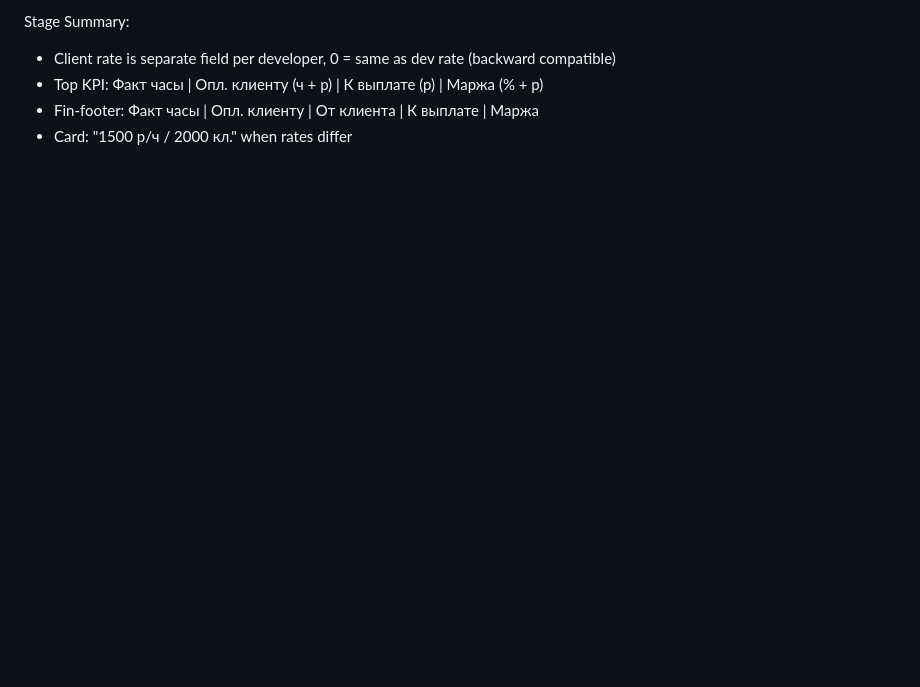
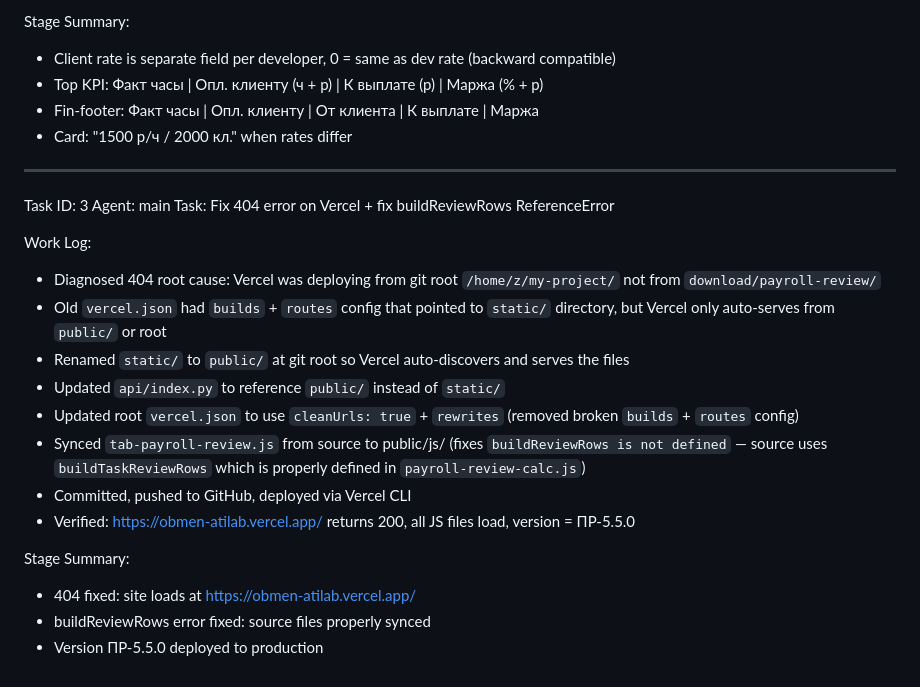
Before and after one commit to Antisakrum2004/obmen, a Markdown page: worklog.md, the part around the change. Rendered like a GitHub page; blank space fills up the shorter version.

Commit message:
1e72dbbd-d736-4f9f-a0ba-d876448e8248

```diff
--- a/worklog.md
+++ b/worklog.md
@@ -170,3 +170,22 @@ Stage Summary:
 - Top KPI: Факт часы | Опл. клиенту (ч + р) | К выплате (р) | Маржа (% + р)
 - Fin-footer: Факт часы | Опл. клиенту | От клиента | К выплате | Маржа
 - Card: "1500 р/ч / 2000 кл." when rates differ
+---
+Task ID: 3
+Agent: main
+Task: Fix 404 error on Vercel + fix buildReviewRows ReferenceError
+
+Work Log:
+- Diagnosed 404 root cause: Vercel was deploying from git root `/home/z/my-project/` not from `download/payroll-review/`
+- Old `vercel.json` had `builds` + `routes` config that pointed to `static/` directory, but Vercel only auto-serves from `public/` or root
+- Renamed `static/` to `public/` at git root so Vercel auto-discovers and serves the files
+- Updated `api/index.py` to reference `public/` instead of `static/`
+- Updated root `vercel.json` to use `cleanUrls: true` + `rewrites` (removed broken `builds` + `routes` config)
+- Synced `tab-payroll-review.js` from source to public/js/ (fixes `buildReviewRows is not defined` — source uses `buildTaskReviewRows` which is properly defined in `payroll-review-calc.js`)
+- Committed, pushed to GitHub, deployed via Vercel CLI
+- Verified: https://obmen-atilab.vercel.app/ returns 200, all JS files load, version = ПР-5.5.0
+
+Stage Summary:
+- 404 fixed: site loads at https://obmen-atilab.vercel.app/
+- buildReviewRows error fixed: source files properly synced
+- Version ПР-5.5.0 deployed to production
```
